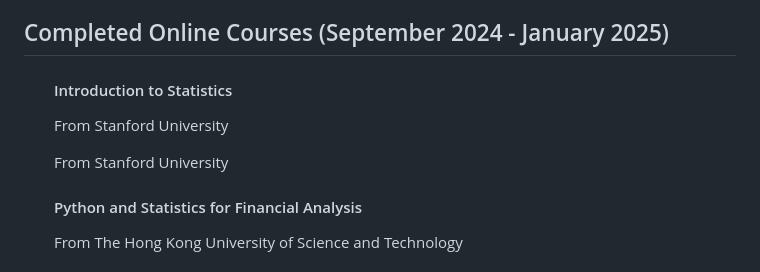
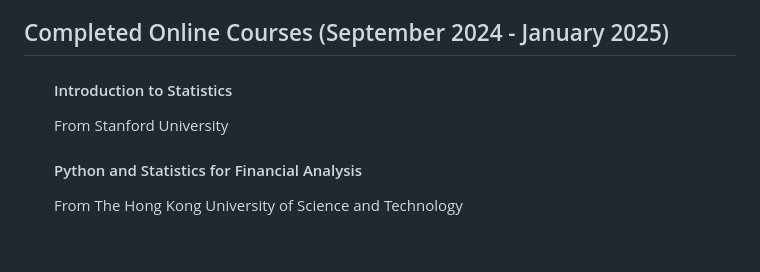
Before and after one commit to Sereyvattanak/SuonSereyvattanak, a Markdown page: README.md, the part around the change. GitHub-like rendering; blank space fills up the shorter version.

```diff
--- a/README.md
+++ b/README.md
@@ -76,7 +76,6 @@
 
 <h4>Introduction to Statistics</h4>
     <p>From Stanford University</p>
-            <p>From Stanford University</p>
             <h4>Python and Statistics for Financial Analysis</h4>
             <p>From The Hong Kong University of Science and Technology</p>
         </li>
```
